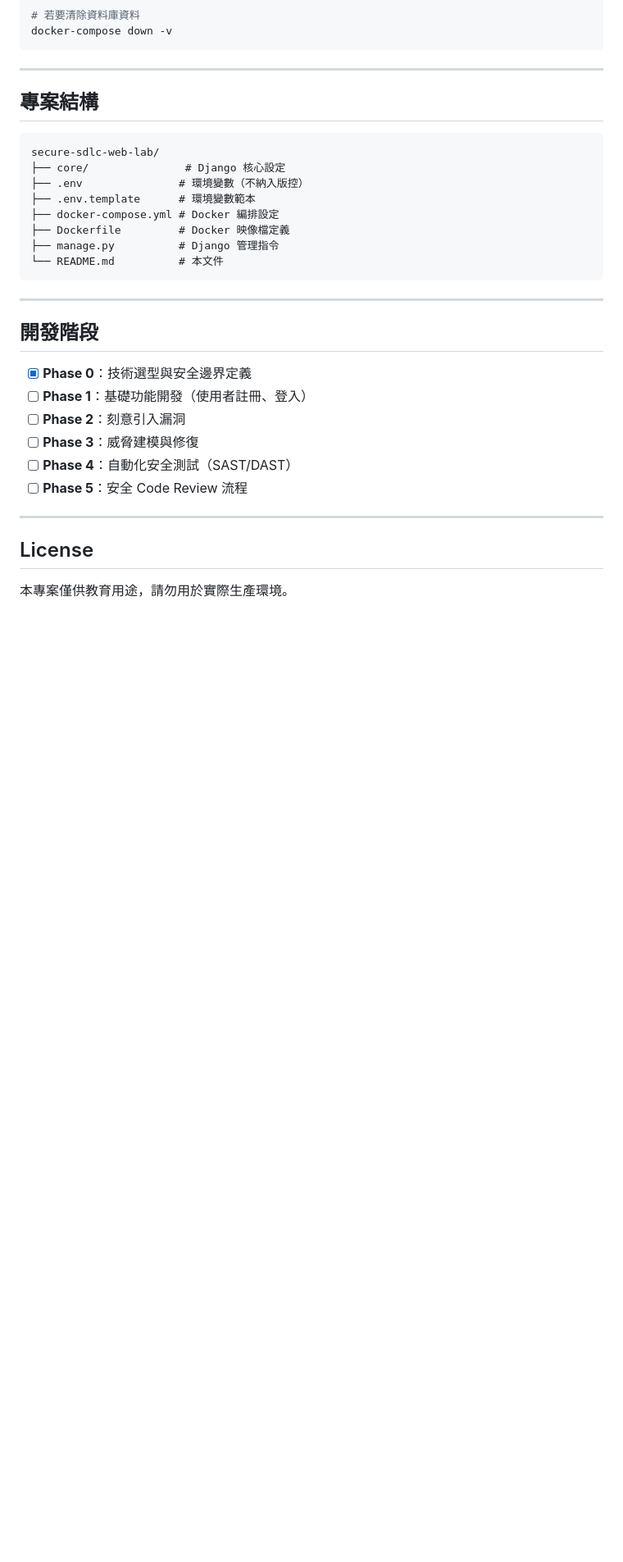
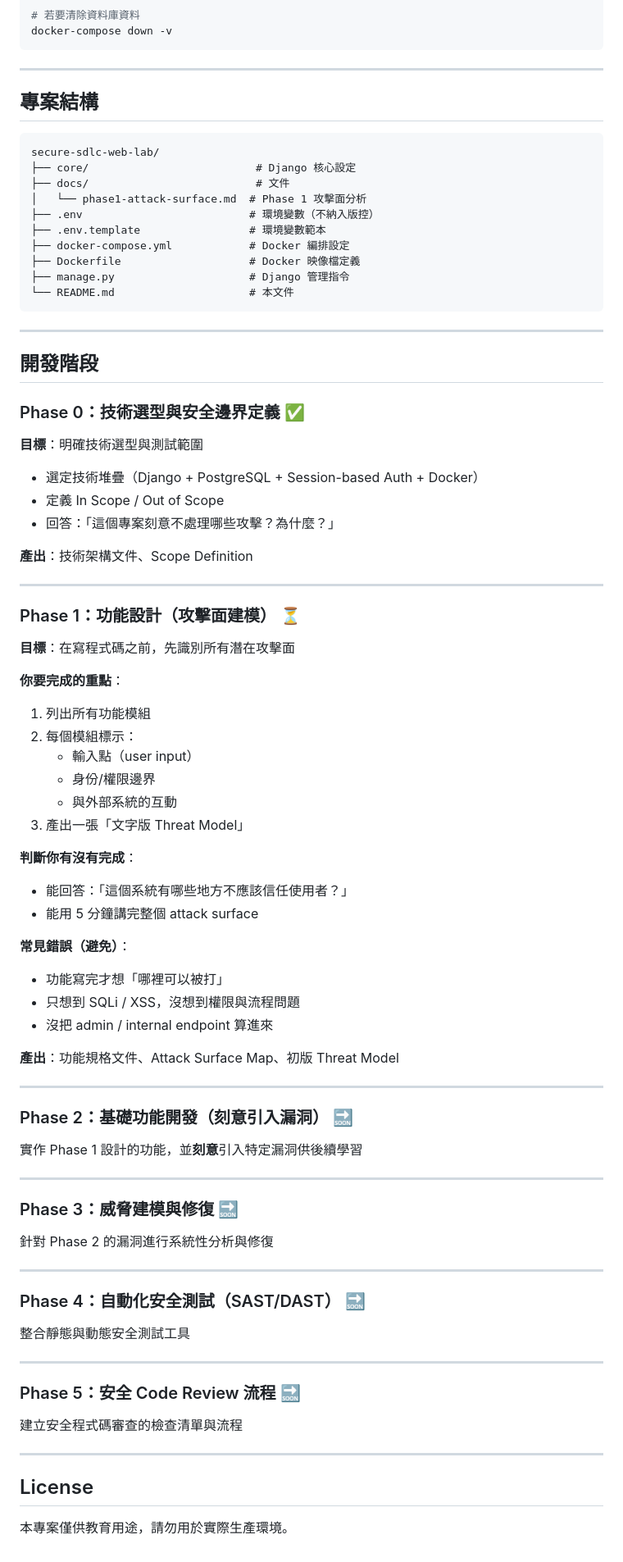
Before and after one commit to chienchuanw/secure-sdlc-web-lab, a Markdown page: README.md, the part around one of its changes. Shown at 82% size. GitHub-like rendering; blank space fills up the shorter version.

Commit message:
doc: update phase 1 objective

````diff
--- a/README.md
+++ b/README.md
@@ -103,25 +107,82 @@ docker-compose down -v
 
 ```
 secure-sdlc-web-lab/
-├── core/               # Django 核心設定
-├── .env               # 環境變數（不納入版控）
-├── .env.template      # 環境變數範本
-├── docker-compose.yml # Docker 編排設定
-├── Dockerfile         # Docker 映像檔定義
-├── manage.py          # Django 管理指令
-└── README.md          # 本文件
+├── core/                          # Django 核心設定
+├── docs/                          # 文件
+│   └── phase1-attack-surface.md  # Phase 1 攻擊面分析
+├── .env                          # 環境變數（不納入版控）
+├── .env.template                 # 環境變數範本
+├── docker-compose.yml            # Docker 編排設定
+├── Dockerfile                    # Docker 映像檔定義
+├── manage.py                     # Django 管理指令
+└── README.md                     # 本文件
 ```
 
 ---
 
 ## 開發階段
 
-- [x] **Phase 0**：技術選型與安全邊界定義
-- [ ] **Phase 1**：基礎功能開發（使用者註冊、登入）
-- [ ] **Phase 2**：刻意引入漏洞
-- [ ] **Phase 3**：威脅建模與修復
-- [ ] **Phase 4**：自動化安全測試（SAST/DAST）
-- [ ] **Phase 5**：安全 Code Review 流程
+### Phase 0：技術選型與安全邊界定義 ✅
+
+**目標**：明確技術選型與測試範圍
+
+- 選定技術堆疊（Django + PostgreSQL + Session-based Auth + Docker）
+- 定義 In Scope / Out of Scope
+- 回答：「這個專案刻意不處理哪些攻擊？為什麼？」
+
+**產出**：技術架構文件、Scope Definition
+
+---
+
+### Phase 1：功能設計（攻擊面建模） ⏳
+
+**目標**：在寫程式碼之前，先識別所有潛在攻擊面
+
+**你要完成的重點**：
+
+1. 列出所有功能模組
+2. 每個模組標示：
+   - 輸入點（user input）
+   - 身份/權限邊界
+   - 與外部系統的互動
+3. 產出一張「文字版 Threat Model」
+
+**判斷你有沒有完成**：
+
+- 能回答：「這個系統有哪些地方不應該信任使用者？」
+- 能用 5 分鐘講完整個 attack surface
+
+**常見錯誤（避免）**：
+
+- 功能寫完才想「哪裡可以被打」
+- 只想到 SQLi / XSS，沒想到權限與流程問題
+- 沒把 admin / internal endpoint 算進來
+
+**產出**：功能規格文件、Attack Surface Map、初版 Threat Model
+
+---
+
+### Phase 2：基礎功能開發（刻意引入漏洞） 🔜
+
+實作 Phase 1 設計的功能，並**刻意**引入特定漏洞供後續學習
+
+---
+
+### Phase 3：威脅建模與修復 🔜
+
+針對 Phase 2 的漏洞進行系統性分析與修復
+
+---
+
+### Phase 4：自動化安全測試（SAST/DAST） 🔜
+
+整合靜態與動態安全測試工具
+
+---
+
+### Phase 5：安全 Code Review 流程 🔜
+
+建立安全程式碼審查的檢查清單與流程
 
 ---
 
````
Also changed, not shown: other parts of README.md (+20 -16 lines), docs/phase1-attack-surface.md (added, +288 -0 lines).
